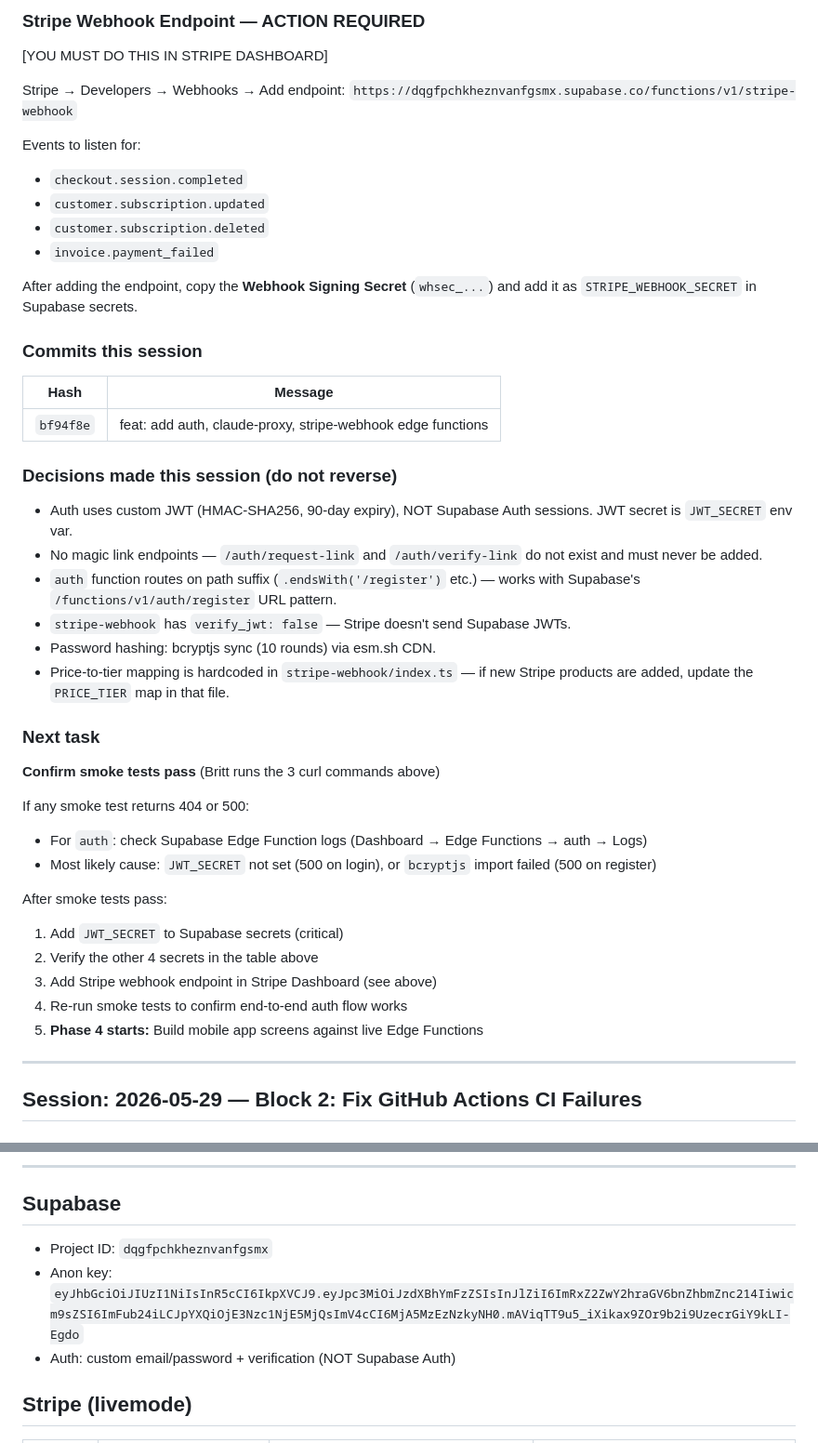
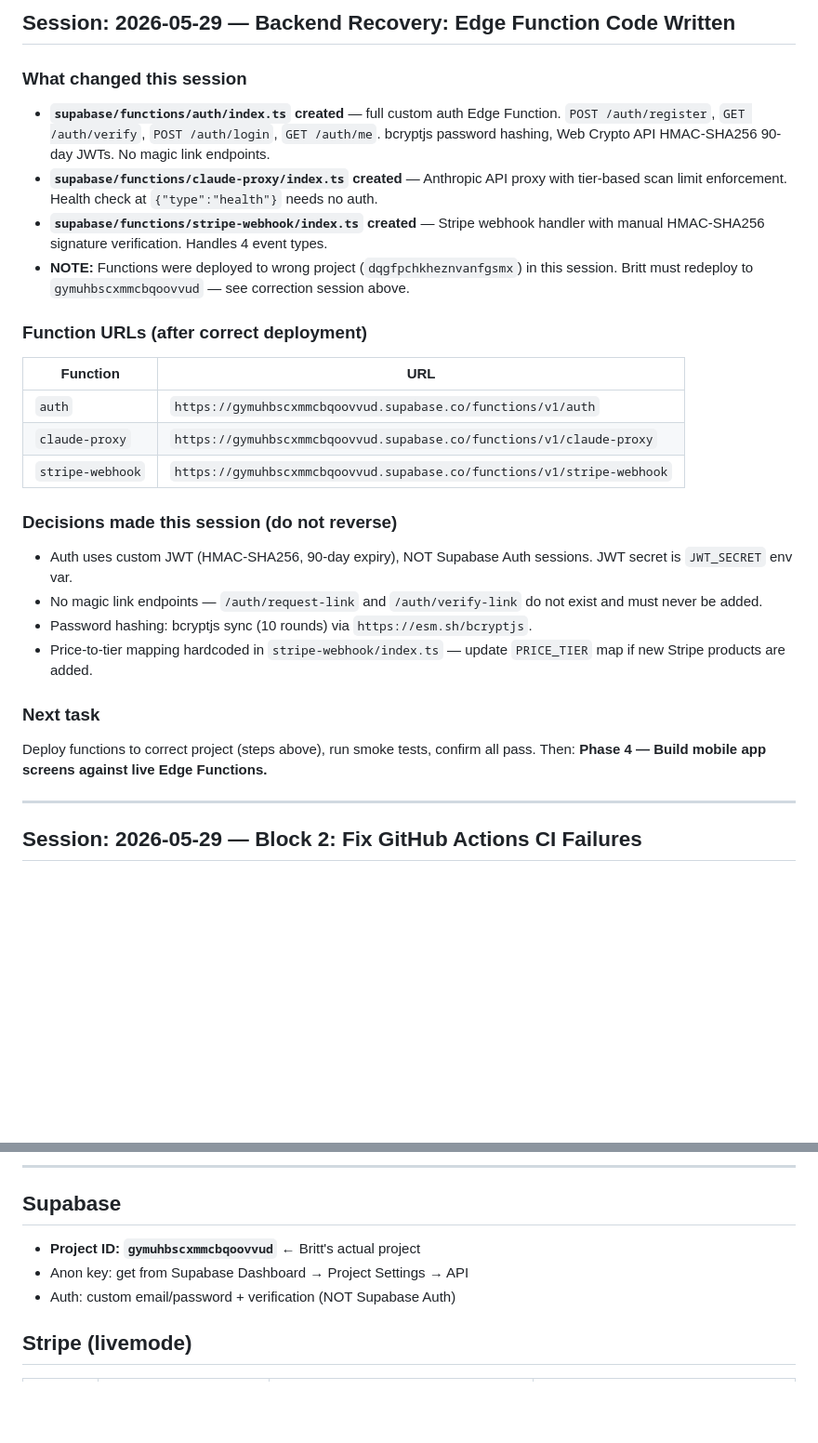
Before and after one commit to bbaker71313/flippd, a Markdown page: docs/HANDOFF.md, 2 parts joined by grey strips. Shown at 93% size. Rendered like a GitHub page; blank space fills up the shorter version.

```diff
--- a/docs/HANDOFF.md
+++ b/docs/HANDOFF.md
@@ -80,48 +94,32 @@ Recommended: generate with `openssl rand -base64 32`
 
-### Stripe Webhook Endpoint — ACTION REQUIRED
+## Session: 2026-05-29 — Backend Recovery: Edge Function Code Written
 
-[YOU MUST DO THIS IN STRIPE DASHBOARD]
+### What changed this session
 
-Stripe → Developers → Webhooks → Add endpoint:
-`https://dqgfpchkheznvanfgsmx.supabase.co/functions/v1/stripe-webhook`
+- **`supabase/functions/auth/index.ts` created** — full custom auth Edge Function. `POST /auth/register`, `GET /auth/verify`, `POST /auth/login`, `GET /auth/me`. bcryptjs password hashing, Web Crypto API HMAC-SHA256 90-day JWTs. No magic link endpoints.
+- **`supabase/functions/claude-proxy/index.ts` created** — Anthropic API proxy with tier-based scan limit enforcement. Health check at `{"type":"health"}` needs no auth.
+- **`supabase/functions/stripe-webhook/index.ts` created** — Stripe webhook handler with manual HMAC-SHA256 signature verification. Handles 4 event types.
+- **NOTE:** Functions were deployed to wrong project (`dqgfpchkheznvanfgsmx`) in this session. Britt must redeploy to `gymuhbscxmmcbqoovvud` — see correction session above.
 
-Events to listen for:
-- `checkout.session.completed`
-- `customer.subscription.updated`
-- `customer.subscription.deleted`
-- `invoice.payment_failed`
+### Function URLs (after correct deployment)
 
-After adding the endpoint, copy the **Webhook Signing Secret** (`whsec_...`) and add it as `STRIPE_WEBHOOK_SECRET` in Supabase secrets.
-
-### Commits this session
-
-| Hash | Message |
+| Function | URL |
 |---|---|
-| `bf94f8e` | feat: add auth, claude-proxy, stripe-webhook edge functions |
+| `auth` | `https://gymuhbscxmmcbqoovvud.supabase.co/functions/v1/auth` |
+| `claude-proxy` | `https://gymuhbscxmmcbqoovvud.supabase.co/functions/v1/claude-proxy` |
+| `stripe-webhook` | `https://gymuhbscxmmcbqoovvud.supabase.co/functions/v1/stripe-webhook` |
 
 ### Decisions made this session (do not reverse)
 
 - Auth uses custom JWT (HMAC-SHA256, 90-day expiry), NOT Supabase Auth sessions. JWT secret is `JWT_SECRET` env var.
 - No magic link endpoints — `/auth/request-link` and `/auth/verify-link` do not exist and must never be added.
-- `auth` function routes on path suffix (`.endsWith('/register')` etc.) — works with Supabase's `/functions/v1/auth/register` URL pattern.
-- `stripe-webhook` has `verify_jwt: false` — Stripe doesn't send Supabase JWTs.
-- Password hashing: bcryptjs sync (10 rounds) via esm.sh CDN.
-- Price-to-tier mapping is hardcoded in `stripe-webhook/index.ts` — if new Stripe products are added, update the `PRICE_TIER` map in that file.
+- Password hashing: bcryptjs sync (10 rounds) via `https://esm.sh/bcryptjs`.
+- Price-to-tier mapping hardcoded in `stripe-webhook/index.ts` — update `PRICE_TIER` map if new Stripe products are added.
 
 ### Next task
 
-**Confirm smoke tests pass** (Britt runs the 3 curl commands above)
-
-If any smoke test returns 404 or 500:
-- For `auth`: check Supabase Edge Function logs (Dashboard → Edge Functions → auth → Logs)
-- Most likely cause: `JWT_SECRET` not set (500 on login), or `bcryptjs` import failed (500 on register)
-
-After smoke tests pass:
-1. Add `JWT_SECRET` to Supabase secrets (critical)
-2. Verify the other 4 secrets in the table above
-3. Add Stripe webhook endpoint in Stripe Dashboard (see above)
-4. Re-run smoke tests to confirm end-to-end auth flow works
-5. **Phase 4 starts:** Build mobile app screens against live Edge Functions
+Deploy functions to correct project (steps above), run smoke tests, confirm all pass.
+Then: **Phase 4 — Build mobile app screens against live Edge Functions.**
 
 ---
 
@@ -223,8 +167,8 @@ See `docs/GITHUB_SECRETS.md` for full reference.
 
 ## Supabase
 
-- Project ID: `dqgfpchkheznvanfgsmx`
-- Anon key: `eyJhbGciOiJIUzI1NiIsInR5cCI6IkpXVCJ9.eyJpc3MiOiJzdXBhYmFzZSIsInJlZiI6ImRxZ2ZwY2hraGV6bnZhbmZnc214Iiwicm9sZSI6ImFub24iLCJpYXQiOjE3Nzc1NjE5MjQsImV4cCI6MjA5MzEzNzkyNH0.mAViqTT9u5_iXikax9ZOr9b2i9UzecrGiY9kLI-Egdo`
+- **Project ID: `gymuhbscxmmcbqoovvud`** ← Britt's actual project
+- Anon key: get from Supabase Dashboard → Project Settings → API
 - Auth: custom email/password + verification (NOT Supabase Auth)
 
 ## Stripe (livemode)
```
Also changed, not shown: other parts of docs/HANDOFF.md (+64 -104 lines).
